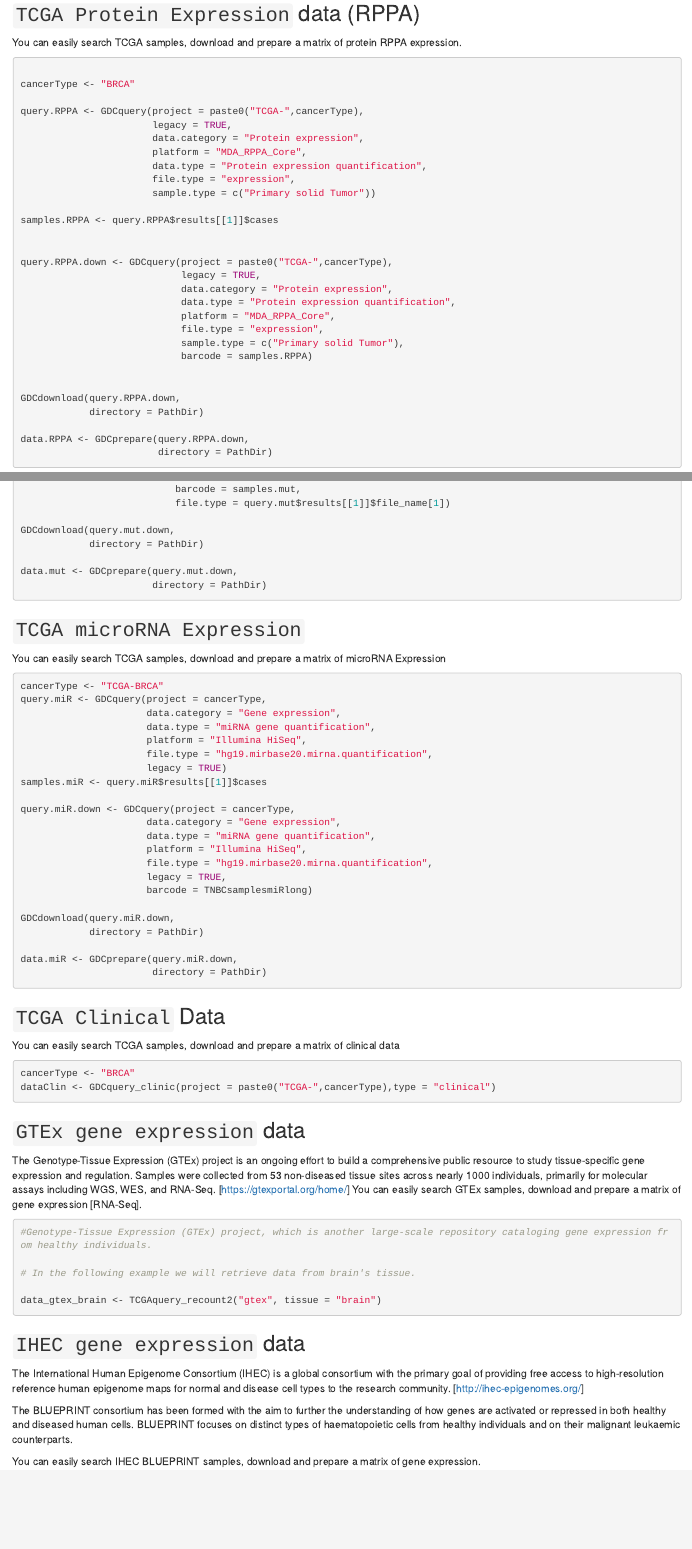
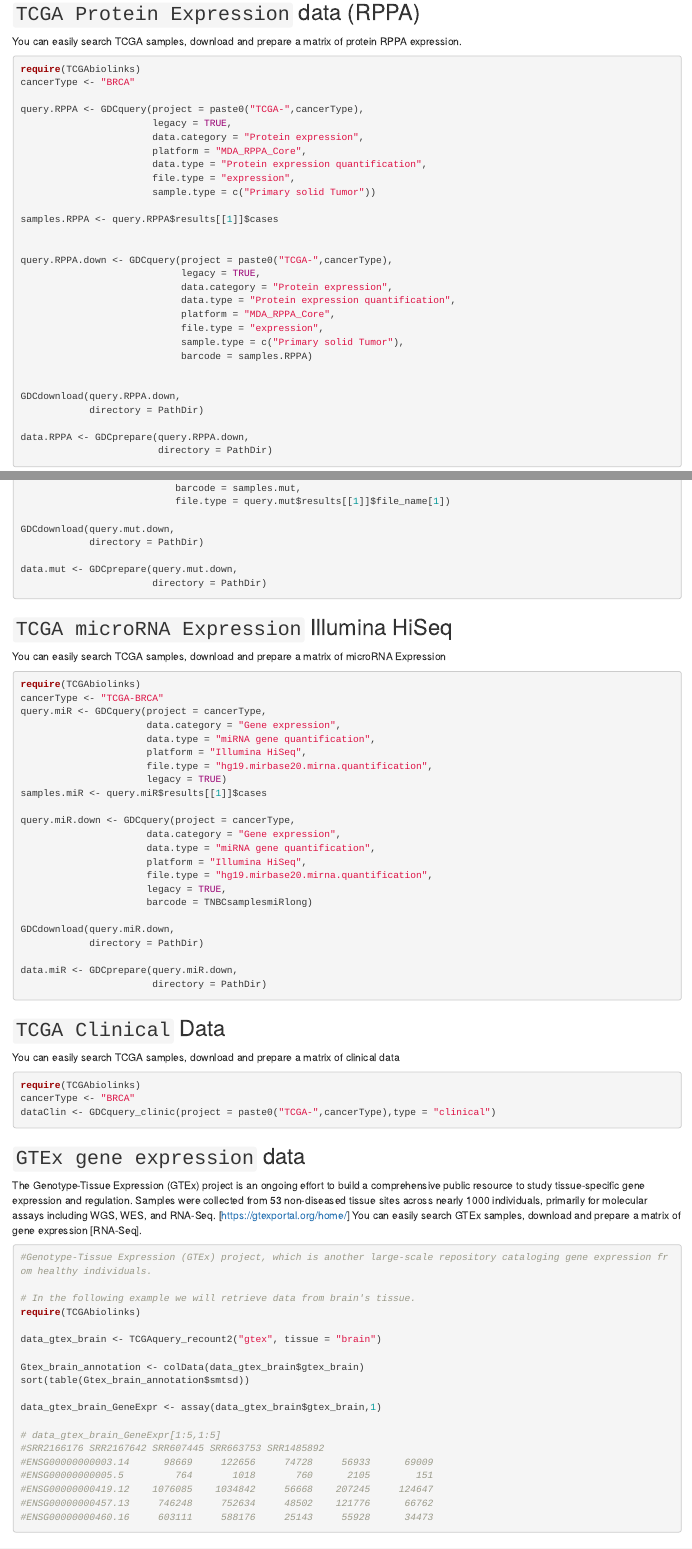
Before and after one commit to torongs82/Bioc2019PanCancerStudy, an R Markdown document (vignettes/Bioc2019_workshop.Rmd): the page in a window 1100 px wide, from 2900 px down before the commit and from 2770 px down after it, so that both start at the same text, and a second part further down, joined at a grey line. Rendered offline with R 4.5, knitr and Pandoc, with nearby package versions; drawn as R Markdown's standard HTML page in place of the format the file asks for; some code elsewhere in the file could not run offline.

Commit message:
Gtex_brain_annotation
Gtex_brain_annotation

````diff
--- a/vignettes/Bioc2019_workshop.Rmd
+++ b/vignettes/Bioc2019_workshop.Rmd
@@ -175,7 +168,7 @@
 
 You can easily search TCGA samples, download and prepare a matrix of protein RPPA expression.
 ```{r, eval = FALSE}
-
+require(TCGAbiolinks)
 cancerType <- "BRCA"
 
 query.RPPA <- GDCquery(project = paste0("TCGA-",cancerType),
@@ -316,10 +310,11 @@
 ```
 
 
-## `TCGA microRNA Expression`
+## `TCGA microRNA Expression` Illumina HiSeq
 
 You can easily search TCGA samples, download and prepare a matrix of microRNA Expression
 ```{r, eval = FALSE}
+require(TCGAbiolinks)
 cancerType <- "TCGA-BRCA"
 query.miR <- GDCquery(project = cancerType,
                       data.category = "Gene expression",
@@ -349,6 +344,7 @@
 
 You can easily search TCGA samples, download and prepare a matrix of clinical data
 ```{r, eval = FALSE}
+require(TCGAbiolinks)
 cancerType <- "BRCA"
 dataClin <- GDCquery_clinic(project = paste0("TCGA-",cancerType),type = "clinical")
 ```
@@ -360,8 +356,24 @@
 #Genotype-Tissue Expression (GTEx) project, which is another large-scale repository cataloging gene expression from healthy individuals.
 
 # In the following example we will retrieve data from brain's tissue.
+require(TCGAbiolinks)
 
 data_gtex_brain <- TCGAquery_recount2("gtex", tissue = "brain")
+
+Gtex_brain_annotation <- colData(data_gtex_brain$gtex_brain)
+sort(table(Gtex_brain_annotation$smtsd))
+
+data_gtex_brain_GeneExpr <- assay(data_gtex_brain$gtex_brain,1)
+
+# data_gtex_brain_GeneExpr[1:5,1:5]
+#SRR2166176 SRR2167642 SRR607445 SRR663753 SRR1485892
+#ENSG00000000003.14      98669     122656     74728     56933      69009
+#ENSG00000000005.5         764       1018       760      2105        151
+#ENSG00000000419.12    1076085    1034842     56668    207245     124647
+#ENSG00000000457.13     746248     752634     48502    121776      66762
+#ENSG00000000460.16     603111     588176     25143     55928      34473
+
+
 
 ```
 
````
Also changed, not shown: data/PCBC_stemSig.rda (added), vignettes/Bioc2019_workshop.Rmd (8 more changed lines), 1 other file.
